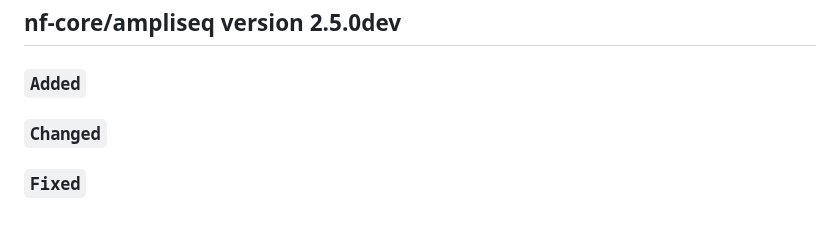
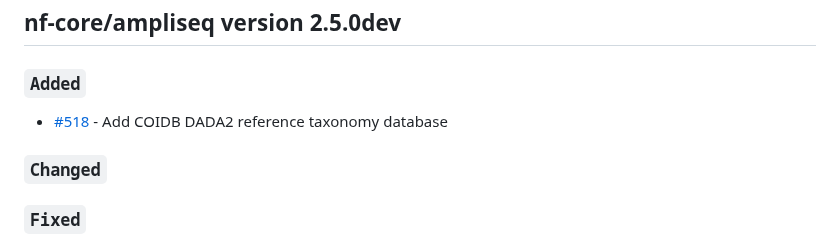
Before and after one commit to nf-core/ampliseq, a Markdown page: CHANGELOG.md, the part around the change. Drawn GitHub-style.

Commit message:
Update changelog

```diff
--- a/CHANGELOG.md
+++ b/CHANGELOG.md
@@ -6,6 +6,8 @@ and this project adheres to [Semantic Versioning](https://semver.org/spec/v2.0.0
 ## nf-core/ampliseq version 2.5.0dev
 
 ### `Added`
+
+- [#518](https://github.com/nf-core/ampliseq/pull/518) - Add COIDB DADA2 reference taxonomy database
 
 ### `Changed`
 
```
